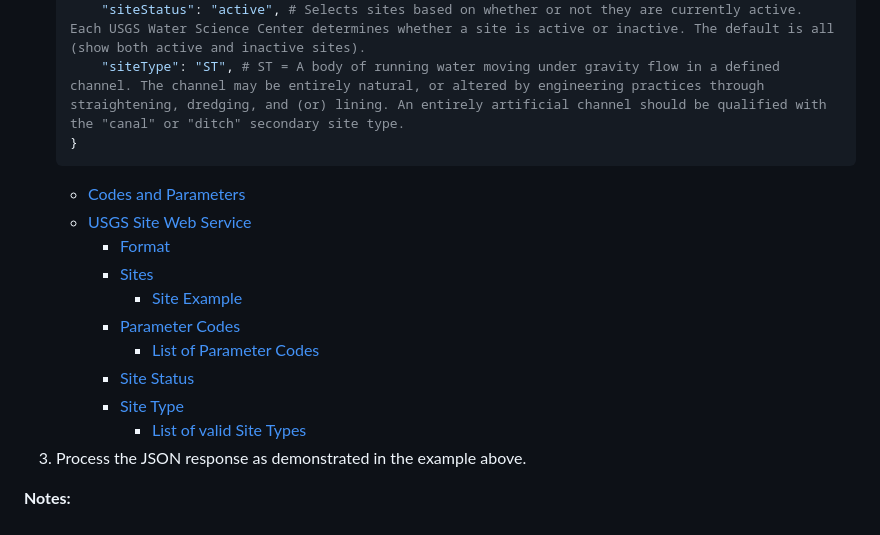
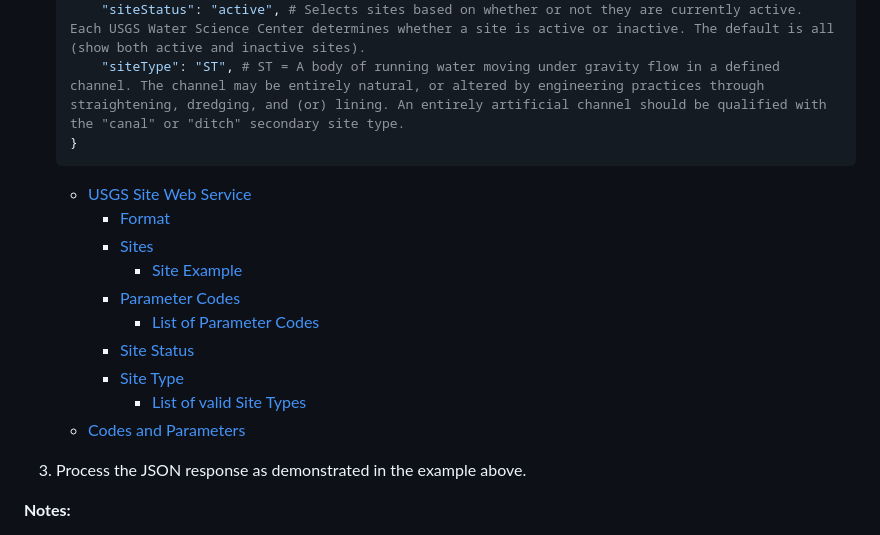
Before and after one commit to scottgriv/River-Charts, a Markdown page: README.md, the part around the change. GitHub-like rendering.

````diff
--- a/README.md
+++ b/README.md
@@ -83,7 +83,6 @@ To call the `API` and retrieve the data:
         "siteType": "ST", # ST = A body of running water moving under gravity flow in a defined channel. The channel may be entirely natural, or altered by engineering practices through straightening, dredging, and (or) lining. An entirely artificial channel should be qualified with the "canal" or "ditch" secondary site type.
     }
     ```
-    - [Codes and Parameters](https://help.waterdata.usgs.gov/codes-and-parameters)
     - [USGS Site Web Service](https://waterservices.usgs.gov/rest/Site-Service.html)
         - [Format](https://waterservices.usgs.gov/rest/Site-Service.html#format)
         - [Sites](https://waterservices.usgs.gov/rest/Site-Service.html#sites)
@@ -93,6 +92,8 @@ To call the `API` and retrieve the data:
         - [Site Status](https://waterservices.usgs.gov/rest/Site-Service.html#siteStatus)
         - [Site Type](https://waterservices.usgs.gov/rest/Site-Service.html#siteType)
             - [List of valid Site Types](http://help.waterdata.usgs.gov/site_tp_cd)
+    - [Codes and Parameters](https://help.waterdata.usgs.gov/codes-and-parameters)
+
 3. Process the JSON response as demonstrated in the example above.
 
 **Notes:**
````
